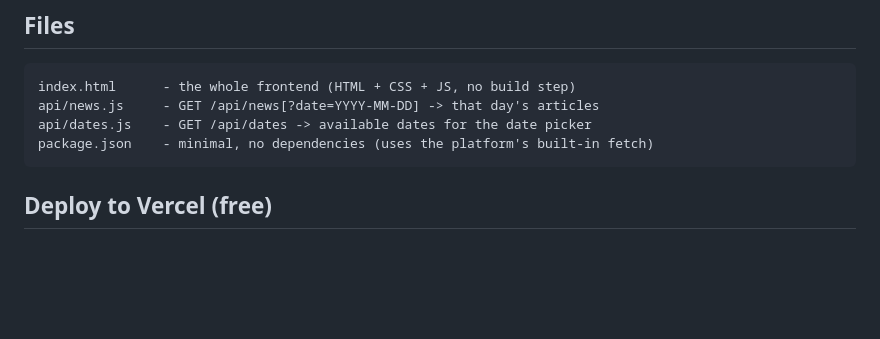
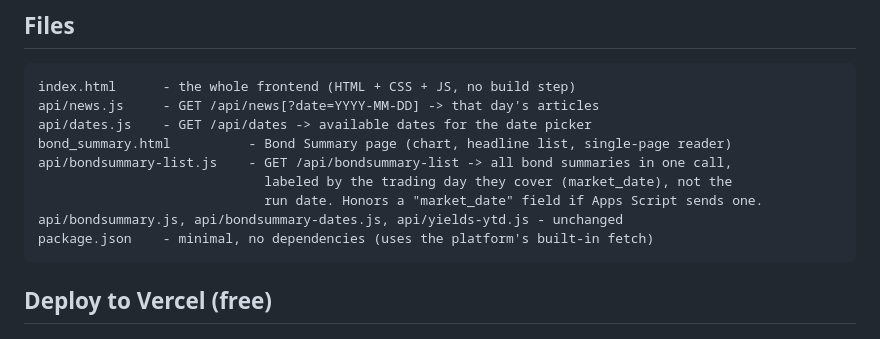
Before and after one commit to rahulmsaxena/coupon-news-ui, a Markdown page: README.md, the part around the change. Rendered like a GitHub page; blank space fills up the shorter version.

````diff
--- a/README.md
+++ b/README.md
@@ -15,6 +15,11 @@ variable in Vercel's dashboard, never shipped to the browser.
 index.html      - the whole frontend (HTML + CSS + JS, no build step)
 api/news.js     - GET /api/news[?date=YYYY-MM-DD] -> that day's articles
 api/dates.js    - GET /api/dates -> available dates for the date picker
+bond_summary.html          - Bond Summary page (chart, headline list, single-page reader)
+api/bondsummary-list.js    - GET /api/bondsummary-list -> all bond summaries in one call,
+                             labeled by the trading day they cover (market_date), not the
+                             run date. Honors a "market_date" field if Apps Script sends one.
+api/bondsummary.js, api/bondsummary-dates.js, api/yields-ytd.js - unchanged
 package.json    - minimal, no dependencies (uses the platform's built-in fetch)
 ```
 
````
